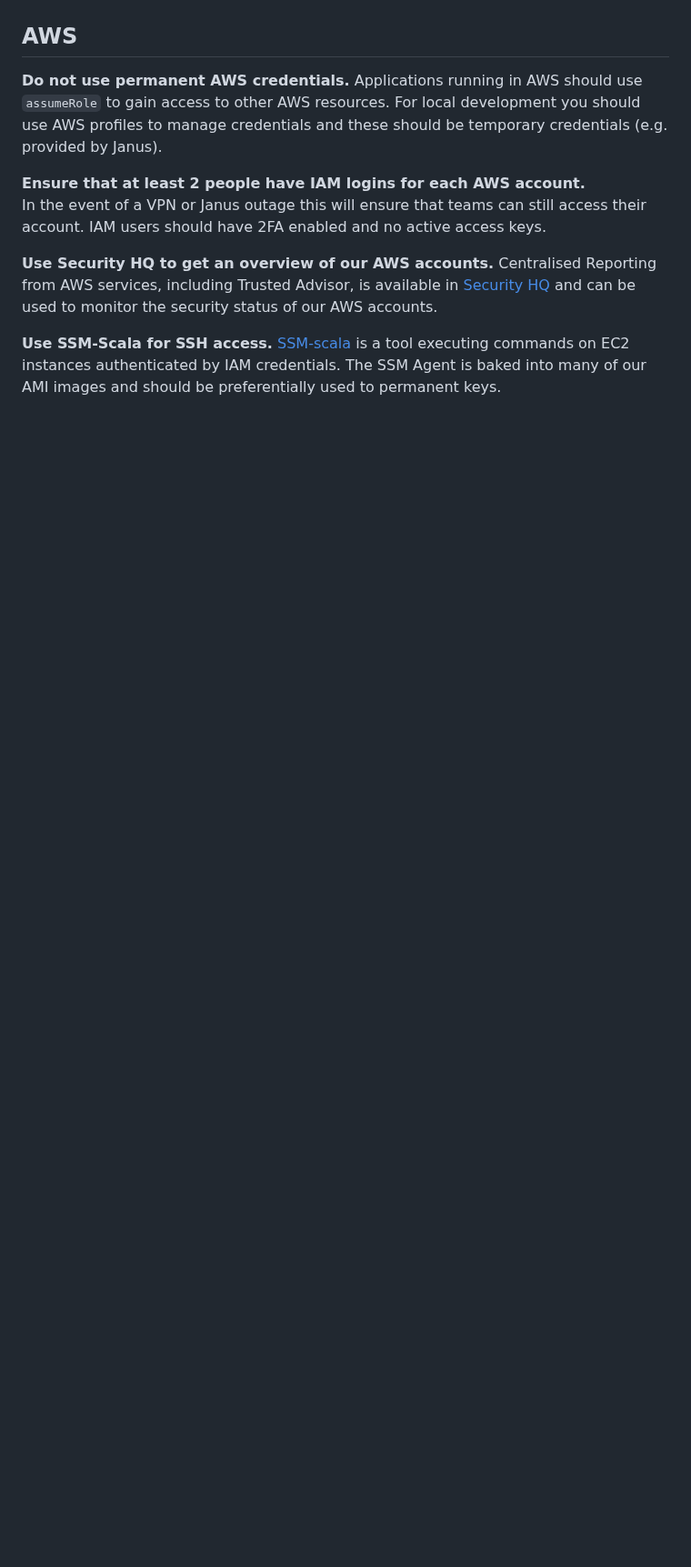
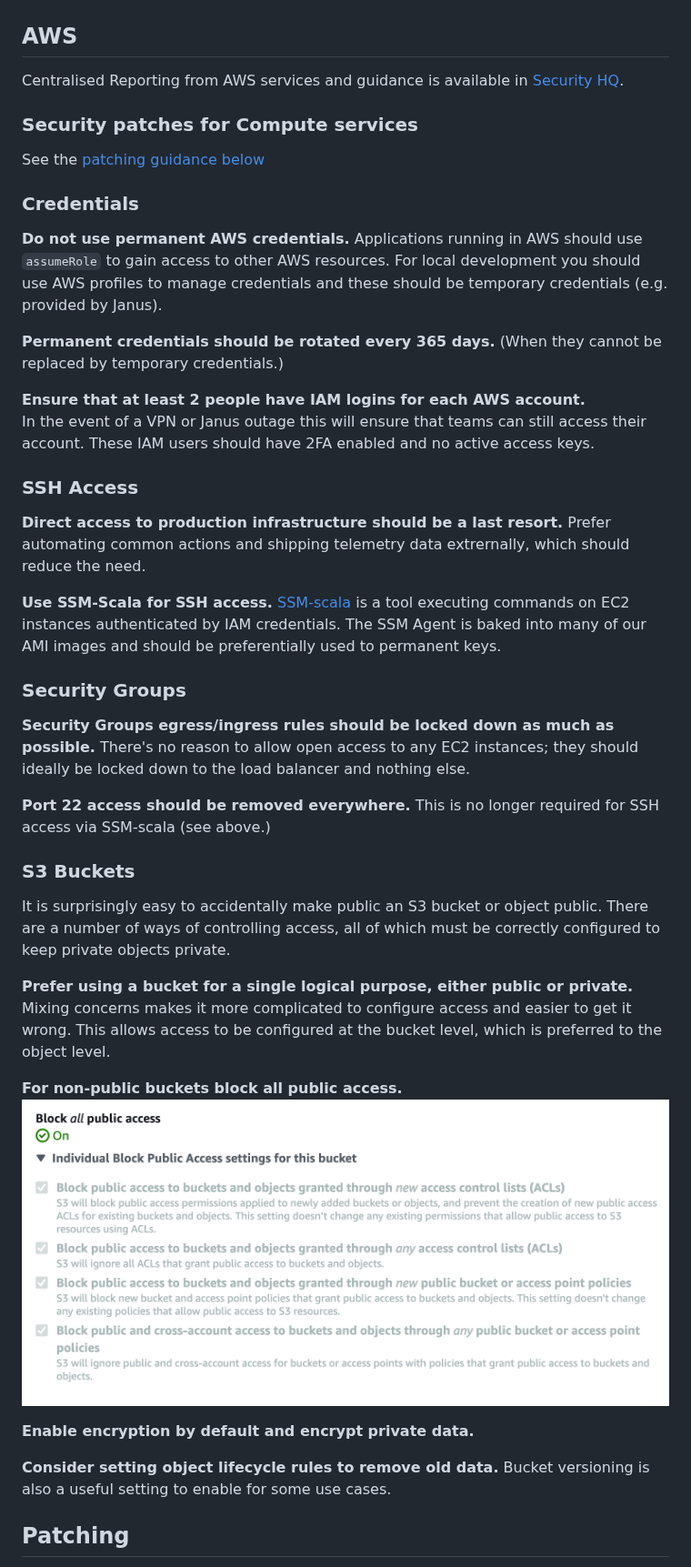
Before and after one commit to guardian/recommendations, a Markdown page: security.md, the part around one of its changes. Shown at 91% size. GitHub-like rendering; pictures changed too: S3-block-public-access.png (added); blank space fills up the shorter version.

Commit message:
Revamp security recommendations

```diff
--- a/security.md
+++ b/security.md
@@ -31,20 +86,32 @@ from the project, completely outside of the source tree.
 
 ## AWS
+
+Centralised Reporting from AWS services and guidance is available in
+[Security HQ](https://security-hq.gutools.co.uk).
+
+### Security patches for Compute services
+See the [patching guidance below](#patching)
+
+### Credentials
 
 **Do not use permanent AWS credentials.** Applications running in AWS
 should use `assumeRole` to gain access to other AWS resources. For
 local development you should use AWS profiles to manage credentials
 and these should be temporary credentials (e.g. provided by Janus).
 
+**Permanent credentials should be rotated every 365 days.** (When they
+cannot be replaced by temporary credentials.)
+
 **Ensure that at least 2 people have IAM logins for each AWS account.**
 In the event of a VPN or Janus outage this will ensure that teams can
-still access their account. IAM users should have 2FA enabled and no
+still access their account. These IAM users should have 2FA enabled and no
 active access keys.
 
-**Use Security HQ to get an overview of our AWS accounts.**
-Centralised Reporting from AWS services, including Trusted Advisor, is
-available in [Security HQ](https://security-hq.gutools.co.uk) and can be
-used to monitor the security status of our AWS accounts.
+### SSH Access
+
+**Direct access to production infrastructure should be a last resort.**
+Prefer automating common actions and shipping telemetry data extrernally,
+which should reduce the need.
 
 **Use SSM-Scala for SSH access.**
 [SSM-scala](https://github.com/guardian/ssm-scala#ssm-scala) is a tool
@@ -52,3 +119,34 @@ executing commands on EC2 instances authenticated by IAM credentials.
 The SSM Agent is baked into many of our AMI images and should be
 preferentially used to permanent keys.
 
+### Security Groups
+
+**Security Groups egress/ingress rules should be locked down as much as
+possible.** There's no reason to allow open access to any EC2 instances;
+they should ideally be locked down to the load balancer and nothing
+else.
+
+**Port 22 access should be removed everywhere.** This is no longer required
+for SSH access via SSM-scala (see above.)
+
+### S3 Buckets
+
+It is surprisingly easy to accidentally make public an S3 bucket or object
+public. There are a number of ways of controlling access, all of which must
+be correctly configured to keep private objects private.
+
+**Prefer using a bucket for a single logical purpose, either public or
+private.** Mixing concerns makes it more complicated to configure access and
+easier to get it wrong. This allows access to be configured at the bucket
+level, which is preferred to the object level.
+
+**For non-public buckets block all public access.**
+![](./S3-block-public-access.png)
+
+**Enable encryption by default and encrypt private data.**
+
+**Consider setting object lifecycle rules to remove old data.** Bucket
+versioning is also a useful setting to enable for some use cases.
+
+## Patching
+
```
Also changed, not shown: other parts of security.md (+79 -10 lines).
